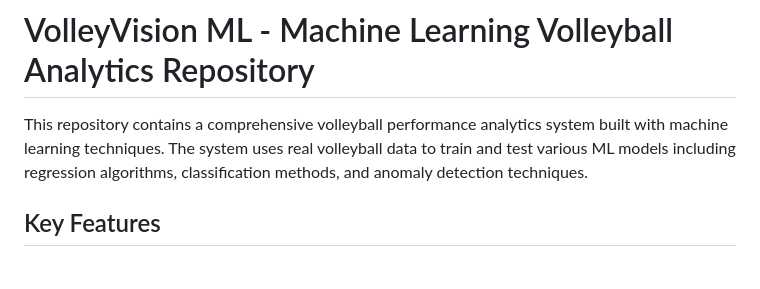
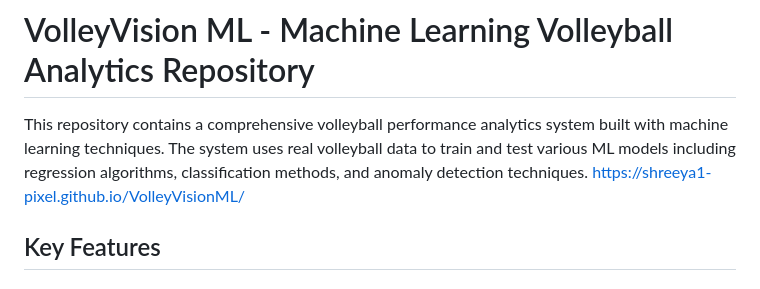
Before and after one commit to Shreeya1-pixel/VolleyVisionML, a Markdown page: README.md, the part around the change. GitHub-like rendering.

```diff
--- a/README.md
+++ b/README.md
@@ -1,6 +1,7 @@
 # VolleyVision ML - Machine Learning Volleyball Analytics Repository
 
 This repository contains a comprehensive volleyball performance analytics system built with machine learning techniques. The system uses real volleyball data to train and test various ML models including regression algorithms, classification methods, and anomaly detection techniques.
+https://shreeya1-pixel.github.io/VolleyVisionML/
 
 ## Key Features
 
```
